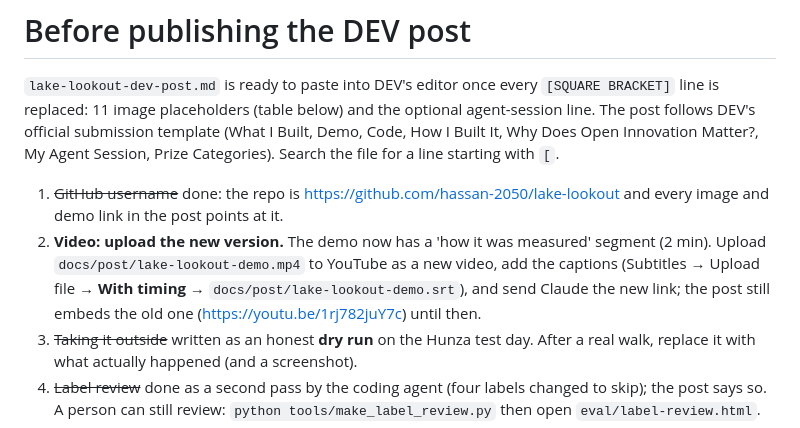
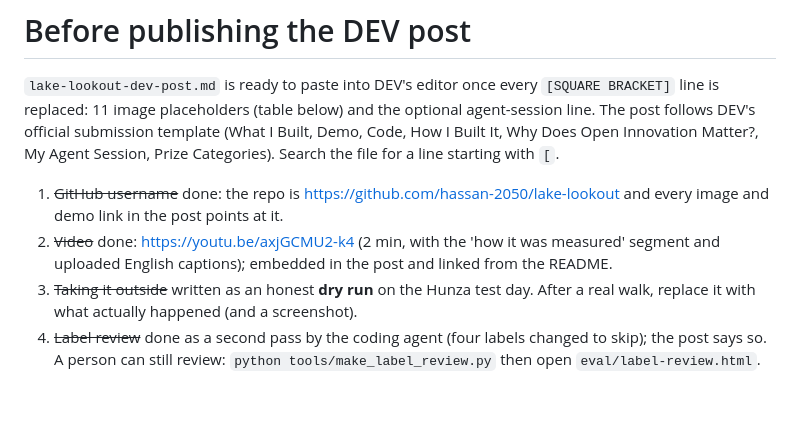
Before and after one commit to hassan-2050/lake-lookout, a Markdown page: docs/post/FILL-IN.md, the part around the change. Drawn GitHub-style; blank space fills up the shorter version.

Commit message:
Link the new 2-minute demo video (with the measurement segment)
Co-Authored-By: Claude Opus 5.5 <noreply@anthropic.com>

```diff
--- a/docs/post/FILL-IN.md
+++ b/docs/post/FILL-IN.md
@@ -8,11 +8,8 @@ My Agent Session, Prize Categories). Search the file for a line starting with `[
 
 1. ~~GitHub username~~ done: the repo is https://github.com/hassan-2050/lake-lookout and every
    image and demo link in the post points at it.
-2. **Video: upload the new version.** The demo now has a 'how it was measured' segment
-   (2 min). Upload `docs/post/lake-lookout-demo.mp4` to YouTube as a new video, add the
-   captions (Subtitles → Upload file → **With timing** → `docs/post/lake-lookout-demo.srt`),
-   and send Claude the new link; the post still embeds the old one
-   (https://youtu.be/1rj782juY7c) until then.
+2. ~~Video~~ done: https://youtu.be/axjGCMU2-k4 (2 min, with the 'how it was measured'
+   segment and uploaded English captions); embedded in the post and linked from the README.
 3. ~~Taking it outside~~ written as an honest **dry run** on the Hunza test day.
    After a real walk, replace it with what actually happened (and a screenshot).
 4. ~~Label review~~ done as a second pass by the coding agent (four labels changed to
```
Also changed, not shown: README.md (+1 -1 lines), docs/post/lake-lookout-dev-post.md (+1 -1 lines).
